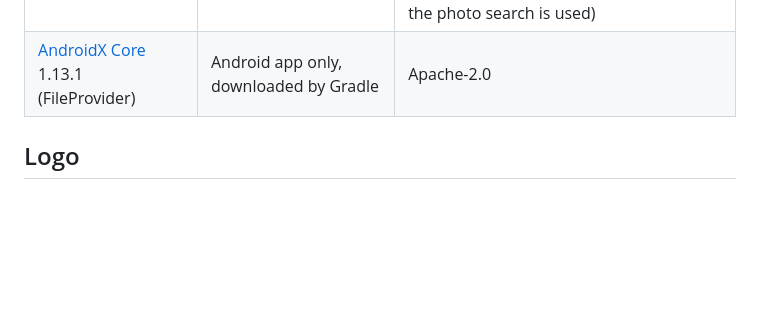
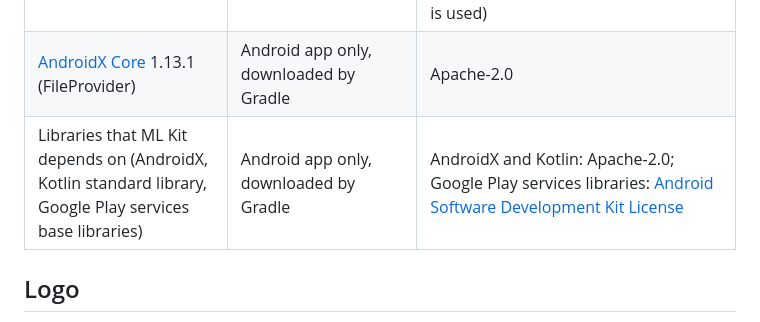
Before and after one commit to brbwifeisyelling/satni-fst, a Markdown page: CREDITS.md, the part around the change. GitHub-like rendering; blank space fills up the shorter version.

```diff
--- a/CREDITS.md
+++ b/CREDITS.md
@@ -96,6 +96,7 @@ The "Giellatekno" button opens the word's full paradigm in Giellatekno's
 | [HFST](https://hfst.github.io/) (`hfst-lookup`) | used when building the database, not distributed | see HFST |
 | [Google ML Kit Text Recognition v2](https://developers.google.com/ml-kit/vision/text-recognition/v2) 16.0.1 (bundled model) | Android app only (experimental photo search), downloaded by Gradle, not in this repository | [ML Kit Terms of Service](https://developers.google.com/ml-kit/terms); closed source, free to use. Runs on the phone: photos are not sent anywhere. According to Google, ML Kit sends anonymous usage and performance statistics to Google and may download model updates (only when the photo search is used) |
 | [AndroidX Core](https://developer.android.com/jetpack/androidx/releases/core) 1.13.1 (FileProvider) | Android app only, downloaded by Gradle | Apache-2.0 |
+| Libraries that ML Kit depends on (AndroidX, Kotlin standard library, Google Play services base libraries) | Android app only, downloaded by Gradle | AndroidX and Kotlin: Apache-2.0; Google Play services libraries: [Android Software Development Kit License](https://developer.android.com/studio/terms) |
 
 ## Logo
 
```
Also changed, not shown: CHANGELOG.md (added, +78 -0 lines), README.md (+5 -3 lines).
